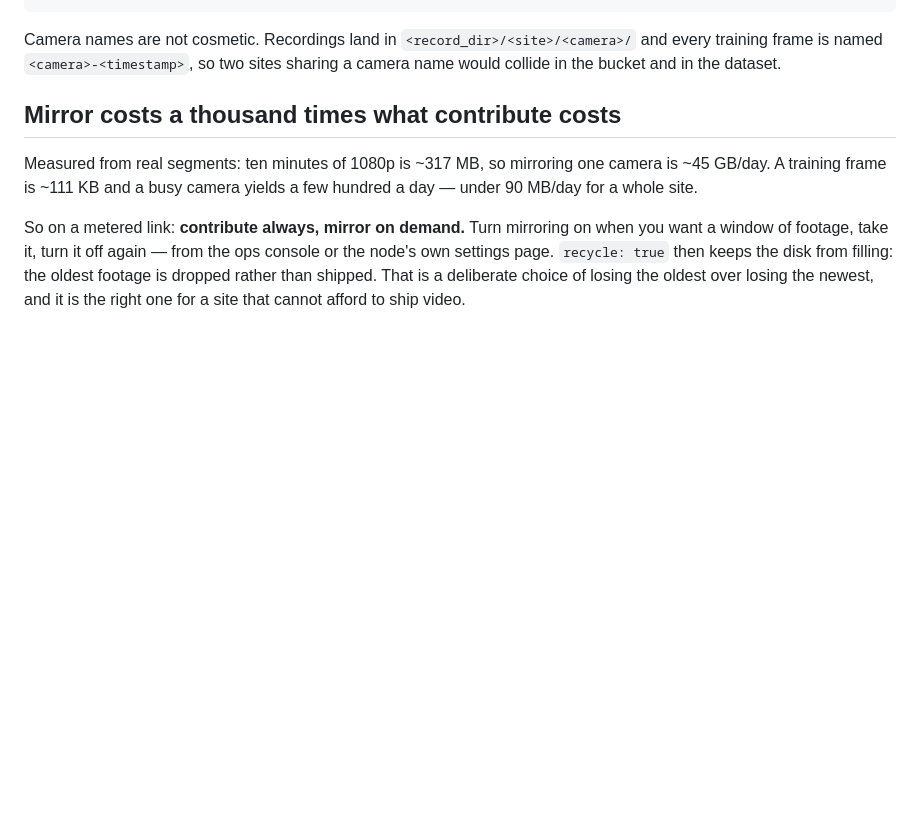
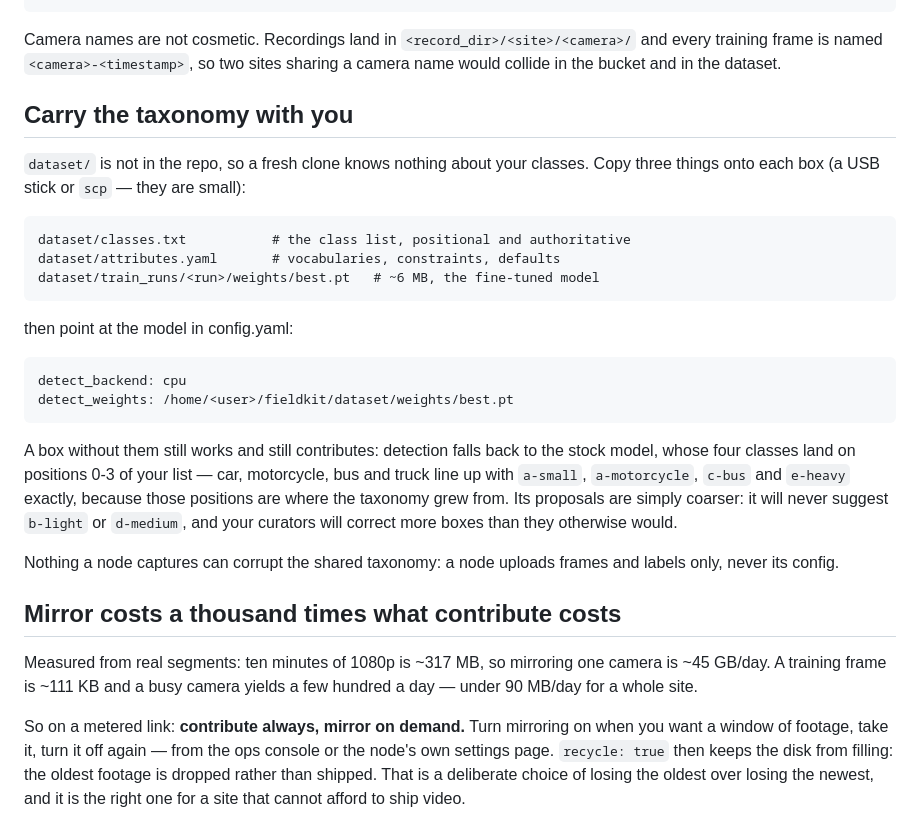
Before and after one commit to bandajon/fieldkit, a Markdown page: docs/SITE_INSTALL.md, the part around the change. Rendered like a GitHub page; blank space fills up the shorter version.

Commit message:
Runbook: what to carry to a site, and what happens without it
Co-Authored-By: Claude Fable 5 <noreply@anthropic.com>

````diff
--- a/docs/SITE_INSTALL.md
+++ b/docs/SITE_INSTALL.md
@@ -41,6 +41,32 @@ offload:
 Camera names are not cosmetic. Recordings land in `<record_dir>/<site>/<camera>/`
 and every training frame is named `<camera>-<timestamp>`, so two sites sharing a
 camera name would collide in the bucket and in the dataset.
+
+## Carry the taxonomy with you
+
+`dataset/` is not in the repo, so a fresh clone knows nothing about your classes.
+Copy three things onto each box (a USB stick or `scp` — they are small):
+
+    dataset/classes.txt           # the class list, positional and authoritative
+    dataset/attributes.yaml       # vocabularies, constraints, defaults
+    dataset/train_runs/<run>/weights/best.pt   # ~6 MB, the fine-tuned model
+
+then point at the model in config.yaml:
+
+```yaml
+detect_backend: cpu
+detect_weights: /home/<user>/fieldkit/dataset/weights/best.pt
+```
+
+A box without them still works and still contributes: detection falls back to
+the stock model, whose four classes land on positions 0-3 of your list — car,
+motorcycle, bus and truck line up with `a-small`, `a-motorcycle`, `c-bus` and
+`e-heavy` exactly, because those positions are where the taxonomy grew from. Its
+proposals are simply coarser: it will never suggest `b-light` or `d-medium`, and
+your curators will correct more boxes than they otherwise would.
+
+Nothing a node captures can corrupt the shared taxonomy: a node uploads frames
+and labels only, never its config.
 
 ## Mirror costs a thousand times what contribute costs
 
````
